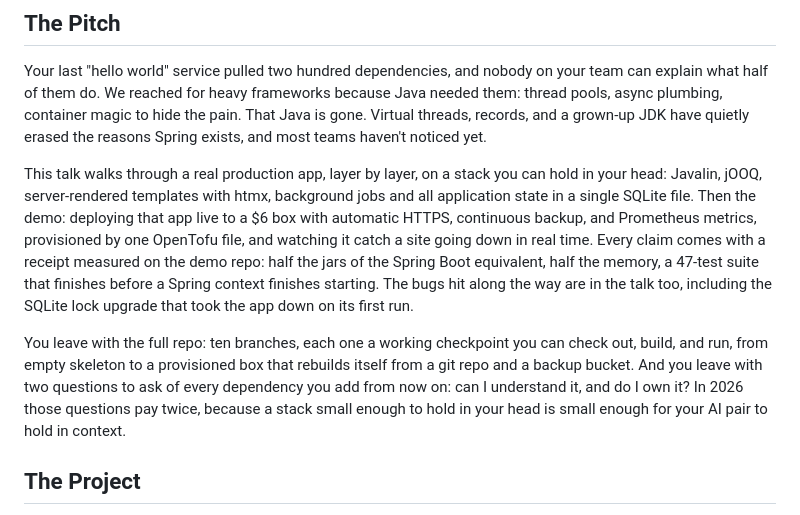
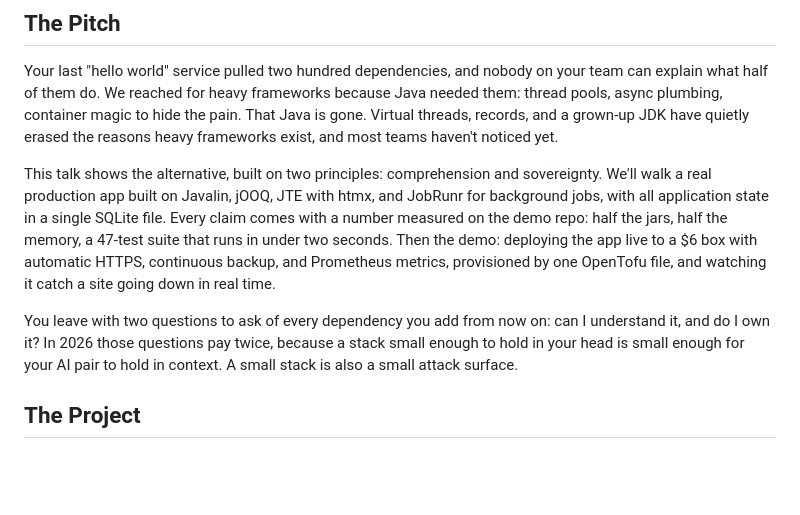
Before and after one commit to timsporcic/pulse, a Markdown page: README.md, the part around the change. Rendered like a GitHub page; blank space fills up the shorter version.

Commit message:
README: pitch polish - restore receipts and demo payoff, tighten wording
Co-Authored-By: Claude Fable 5 <noreply@anthropic.com>
Claude-Session: https://claude.ai/code/session_01FCyFuNQyJpvyz3KmdMnemv

```diff
--- a/README.md
+++ b/README.md
@@ -6,28 +6,23 @@ Your last "hello world" service pulled two hundred dependencies, and nobody
 on your team can explain what half of them do. We reached for heavy
 frameworks because Java needed them: thread pools, async plumbing, container
 magic to hide the pain. That Java is gone. Virtual threads, records, and a
-grown-up JDK have quietly erased the reasons Spring exists, and most teams
+grown-up JDK have quietly erased the reasons heavy frameworks exist, and most teams
 haven't noticed yet.
 
-This talk walks through a real production app, layer by layer, on a stack
-you can hold in your head: Javalin, jOOQ, server-rendered templates with
-htmx, background jobs and all application state in a single SQLite file.
-Then the demo: deploying that app live to a $6 box with automatic HTTPS,
-continuous backup, and Prometheus metrics, provisioned by one OpenTofu
-file, and watching it catch a site going down in real time. Every claim
-comes with a receipt measured on the demo repo: half the jars of the
-Spring Boot equivalent, half the memory, a 47-test suite that finishes
-before a Spring context finishes starting. The bugs hit along the way are
-in the talk too, including the SQLite lock upgrade that took the app down
-on its first run.
+This talk shows the alternative, built on two principles: comprehension and
+sovereignty. We'll walk a real production app built on Javalin, jOOQ, JTE
+with htmx, and JobRunr for background jobs, with all application state in a
+single SQLite file. Every claim comes with a number measured on the demo
+repo: half the jars, half the memory, a 47-test suite that runs in under
+two seconds. Then the demo: deploying the app live to a $6 box with
+automatic HTTPS, continuous backup, and Prometheus metrics, provisioned by
+one OpenTofu file, and watching it catch a site going down in real time.
 
-You leave with the full repo: ten branches, each one a working checkpoint
-you can check out, build, and run, from empty skeleton to a provisioned box
-that rebuilds itself from a git repo and a backup bucket. And you leave with
-two questions to ask of every dependency you add from now on: can I
-understand it, and do I own it? In 2026 those questions pay twice, because a
-stack small enough to hold in your head is small enough for your AI pair to
-hold in context.
+You leave with two questions to ask of every dependency you add from now
+on: can I understand it, and do I own it? In 2026 those questions pay
+twice, because a stack small enough to hold in your head is small enough
+for your AI pair to hold in context. A small stack is also a small attack
+surface.
 
 ## The Project
 
```
